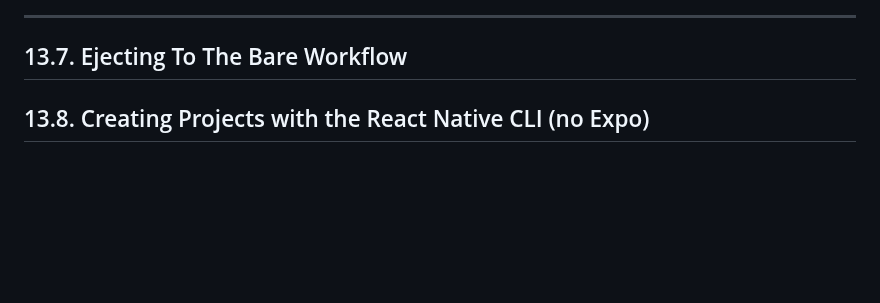
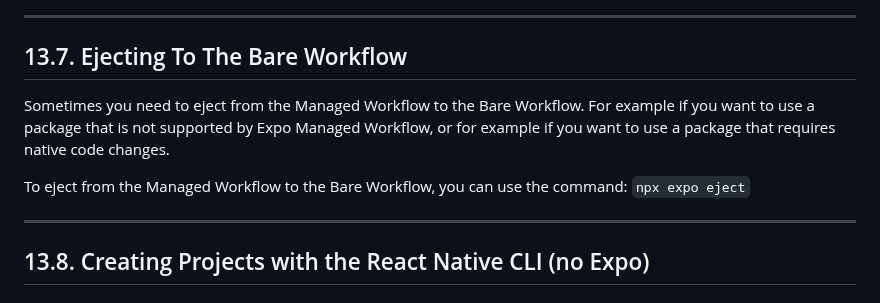
Before and after one commit to nancologist/ReactNative, a Markdown page: README.md, the part around the change. Drawn GitHub-style; blank space fills up the shorter version.

Commit message:
## 13.7. Ejecting To The Bare Workflow

```diff
--- a/README.md
+++ b/README.md
@@ -2240,6 +2240,13 @@ ___
 
 ## 13.7. Ejecting To The Bare Workflow
 
+Sometimes you need to eject from the Managed Workflow to the Bare Workflow. For example if you want to use a package that is not supported by Expo Managed Workflow, or for example if
+you want to use a package that requires native code changes.
+
+To eject from the Managed Workflow to the Bare Workflow, you can use the command:
+`npx expo eject`
+___
+
 ## 13.8. Creating Projects with the React Native CLI (no Expo)
 
 ## 13.9. Non-Expo Apps & Native Device Features
```
